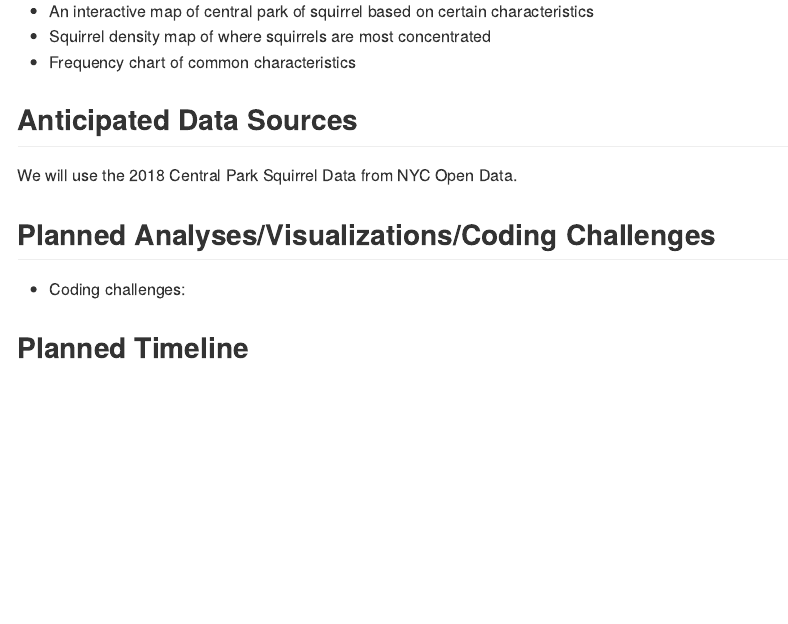
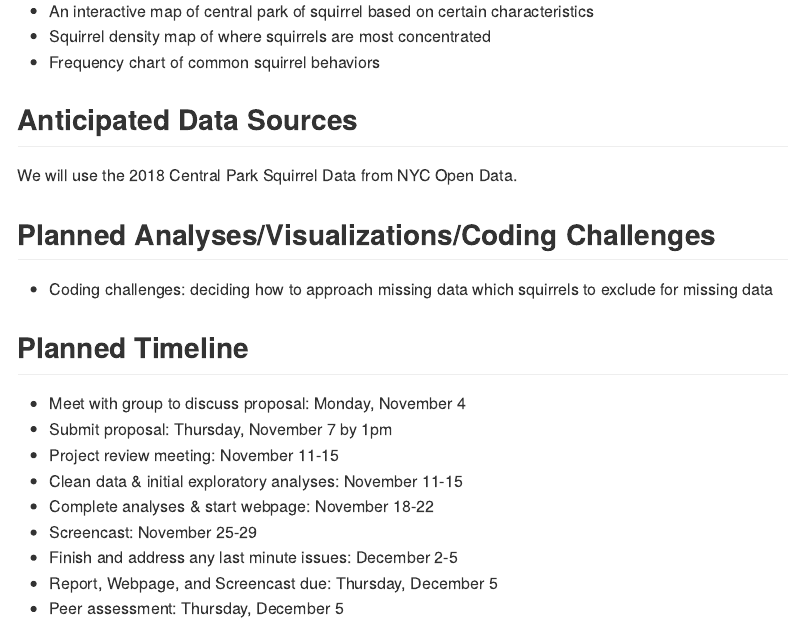
Before and after one commit to avcolangelo/p8105_final_project, an R Markdown document (team_proposal.Rmd): the page in a window 1100 px wide, from 590 px down. The pictures show the output file team_proposal.md that the author committed with the source, drawn offline in the style of GitHub.

Commit message:
planned timeline

```diff
--- a/team_proposal.Rmd
+++ b/team_proposal.Rmd
@@ -23,12 +23,21 @@ For interested parties who would like to know the types of squirrels, locations,
 ## Intended Final Products
 * An interactive map of central park of squirrel based on certain characteristics
 * Squirrel density map of where squirrels are most concentrated
-* Frequency chart of common characteristics
+* Frequency chart of common squirrel behaviors
 
 ## Anticipated Data Sources
 We will use the 2018 Central Park Squirrel Data from NYC Open Data.
 
 ## Planned Analyses/Visualizations/Coding Challenges
-* Coding challenges:
+* Coding challenges: deciding how to approach missing data which squirrels to exclude for missing data
 
 ## Planned Timeline
+* Meet with group to discuss proposal: Monday, November 4
+* Submit proposal: Thursday, November 7 by 1pm
+* Project review meeting: November 11-15
+* Clean data & initial exploratory analyses: November 11-15
+* Complete analyses & start webpage: November 18-22
+* Screencast: November 25-29
+* Finish and address any last minute issues: December 2-5
+* Report, Webpage, and Screencast due: Thursday, December 5
+* Peer assessment: Thursday, December 5
```
Also changed, not shown: team_proposal.md.
